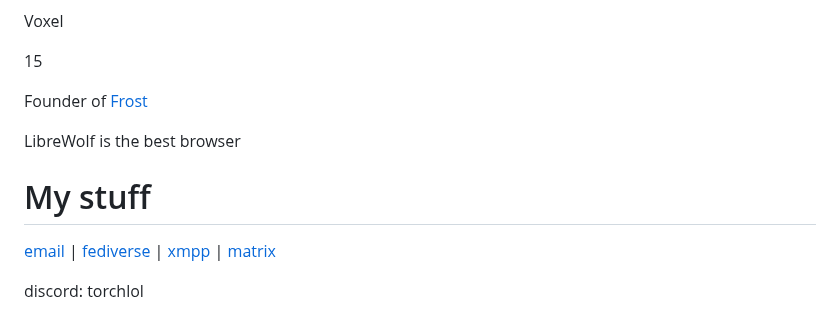
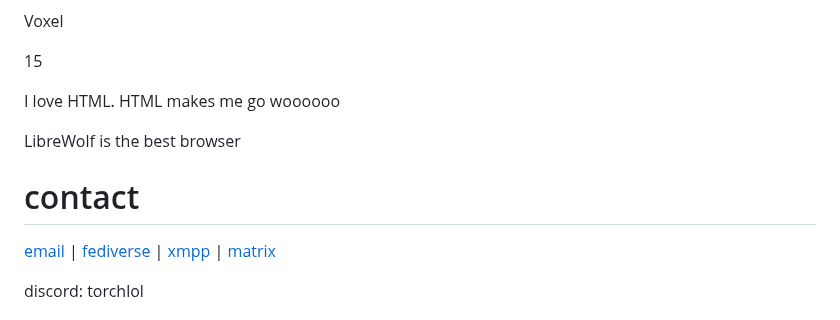
Before and after one commit to voxelgit/voxelgit.github.io, a Markdown page: README.md, the part around one of its changes. Rendered like a GitHub page.

```diff
--- a/README.md
+++ b/README.md
@@ -4,9 +4,9 @@ Voxel
 
 15
 
-Founder of [Frost](https://f.phite.ro)
+I love HTML. HTML makes me go woooooo
 
 LibreWolf is the best browser
 
-# My stuff
+# contact
 
```
Also changed, not shown: other parts of README.md (+2 -2 lines).
